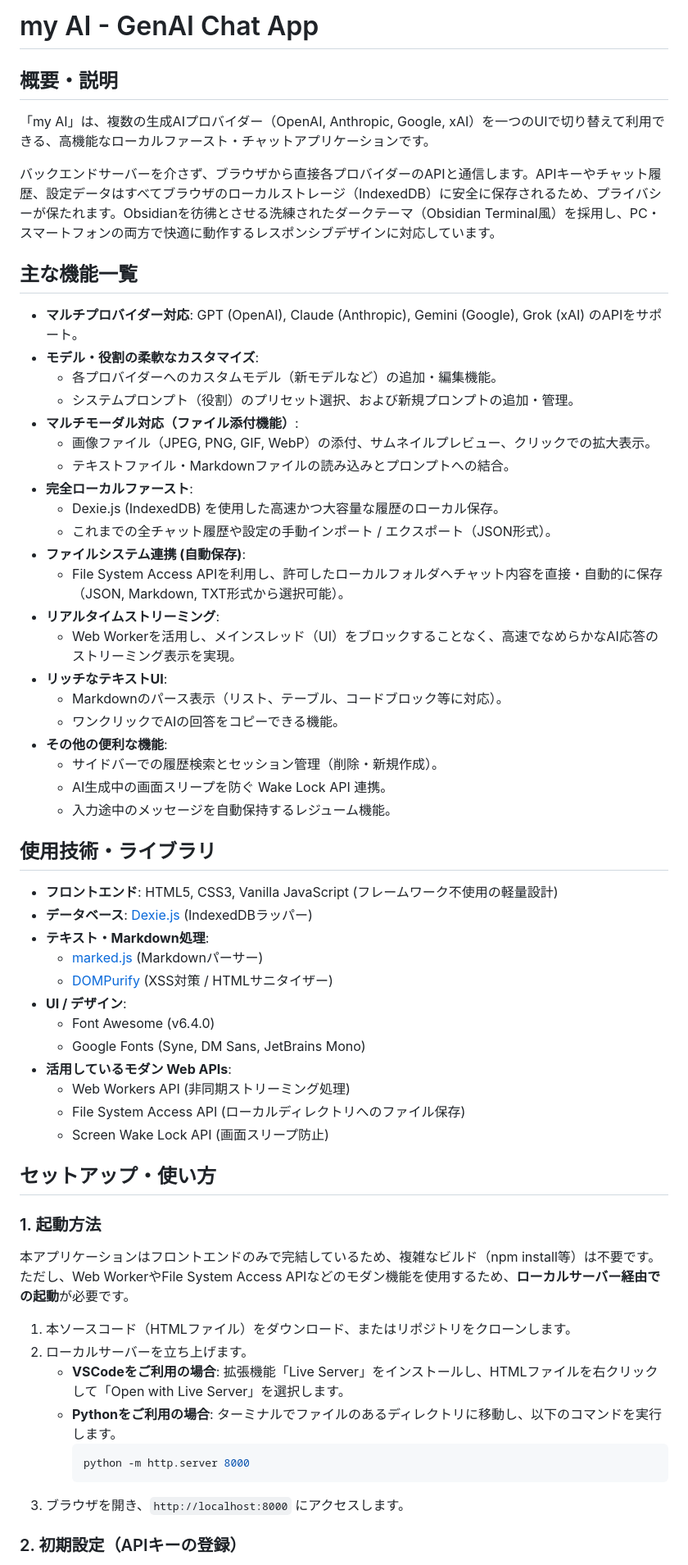
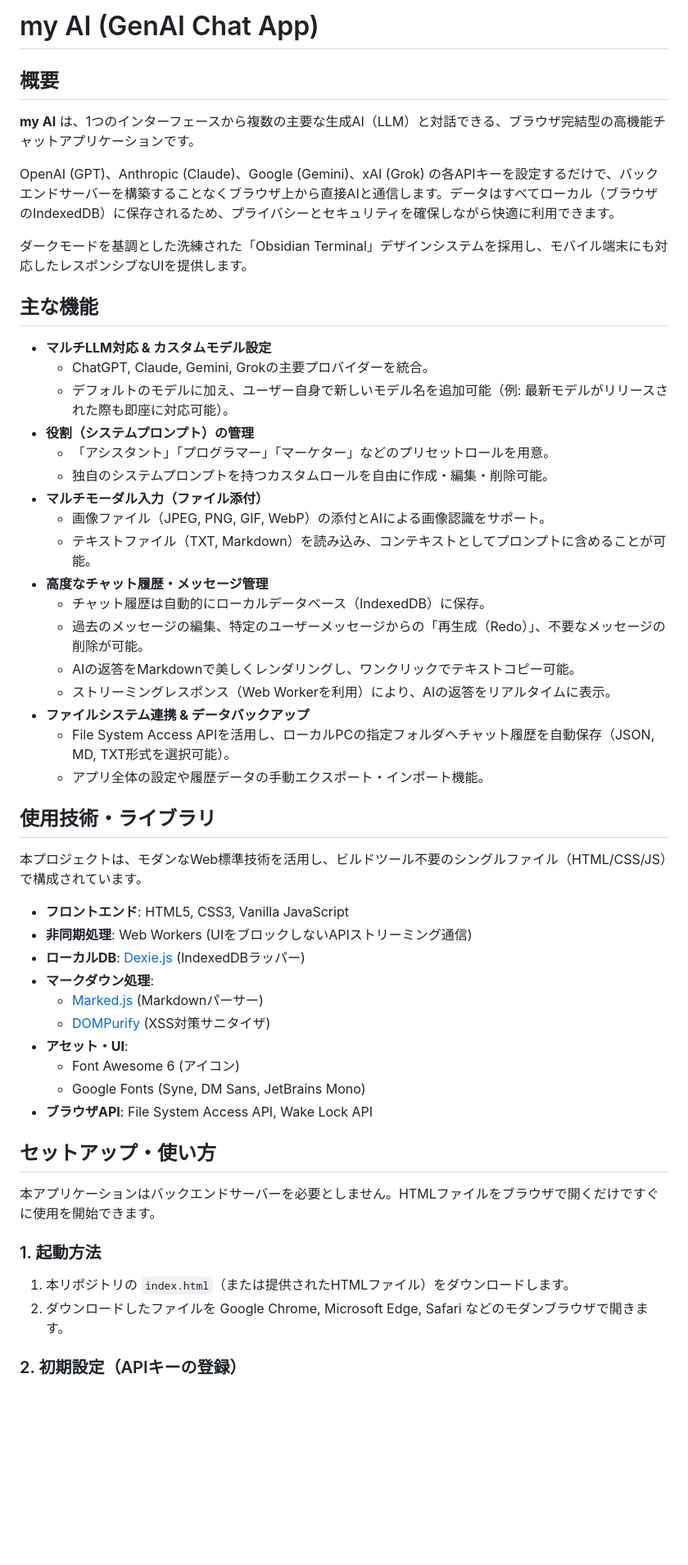
Before and after one commit to ikymbiz/app-multigenai, a Markdown page: README.md, the part around one of its changes. Shown at 82% size. Drawn GitHub-style; blank space fills up the shorter version.

Commit message:
Update README.md via AI Web Studio Pro

````diff
--- a/README.md
+++ b/README.md
@@ -1,59 +1,54 @@
-# my AI - GenAI Chat App
+# my AI (GenAI Chat App)
 
-## 概要・説明
-「my AI」は、複数の生成AIプロバイダー（OpenAI, Anthropic, Google, xAI）を一つのUIで切り替えて利用できる、高機能なローカルファースト・チャットアプリケーションです。
+## 概要
 
-バックエンドサーバーを介さず、ブラウザから直接各プロバイダーのAPIと通信します。APIキーやチャット履歴、設定データはすべてブラウザのローカルストレージ（IndexedDB）に安全に保存されるため、プライバシーが保たれます。Obsidianを彷彿とさせる洗練されたダークテーマ（Obsidian Terminal風）を採用し、PC・スマートフォンの両方で快適に動作するレスポンシブデザインに対応しています。
+**my AI** は、1つのインターフェースから複数の主要な生成AI（LLM）と対話できる、ブラウザ完結型の高機能チャットアプリケーションです。
 
-## 主な機能一覧
-- **マルチプロバイダー対応**: GPT (OpenAI), Claude (Anthropic), Gemini (Google), Grok (xAI) のAPIをサポート。
-- **モデル・役割の柔軟なカスタマイズ**:
-  - 各プロバイダーへのカスタムモデル（新モデルなど）の追加・編集機能。
-  - システムプロンプト（役割）のプリセット選択、および新規プロンプトの追加・管理。
-- **マルチモーダル対応（ファイル添付機能）**:
-  - 画像ファイル（JPEG, PNG, GIF, WebP）の添付、サムネイルプレビュー、クリックでの拡大表示。
-  - テキストファイル・Markdownファイルの読み込みとプロンプトへの結合。
-- **完全ローカルファースト**:
-  - Dexie.js (IndexedDB) を使用した高速かつ大容量な履歴のローカル保存。
-  - これまでの全チャット履歴や設定の手動インポート / エクスポート（JSON形式）。
-- **ファイルシステム連携 (自動保存)**:
-  - File System Access APIを利用し、許可したローカルフォルダへチャット内容を直接・自動的に保存（JSON, Markdown, TXT形式から選択可能）。
-- **リアルタイムストリーミング**:
-  - Web Workerを活用し、メインスレッド（UI）をブロックすることなく、高速でなめらかなAI応答のストリーミング表示を実現。
-- **リッチなテキストUI**:
-  - Markdownのパース表示（リスト、テーブル、コードブロック等に対応）。
-  - ワンクリックでAIの回答をコピーできる機能。
-- **その他の便利な機能**:
-  - サイドバーでの履歴検索とセッション管理（削除・新規作成）。
-  - AI生成中の画面スリープを防ぐ Wake Lock API 連携。
-  - 入力途中のメッセージを自動保持するレジューム機能。
+OpenAI (GPT)、Anthropic (Claude)、Google (Gemini)、xAI (Grok) の各APIキーを設定するだけで、バックエンドサーバーを構築することなくブラウザ上から直接AIと通信します。データはすべてローカル（ブラウザのIndexedDB）に保存されるため、プライバシーとセキュリティを確保しながら快適に利用できます。
+
+ダークモードを基調とした洗練された「Obsidian Terminal」デザインシステムを採用し、モバイル端末にも対応したレスポンシブなUIを提供します。
+
+## 主な機能
+
+* **マルチLLM対応 & カスタムモデル設定**
+  * ChatGPT, Claude, Gemini, Grokの主要プロバイダーを統合。
+  * デフォルトのモデルに加え、ユーザー自身で新しいモデル名を追加可能（例: 最新モデルがリリースされた際も即座に対応可能）。
+* **役割（システムプロンプト）の管理**
+  * 「アシスタント」「プログラマー」「マーケター」などのプリセットロールを用意。
+  * 独自のシステムプロンプトを持つカスタムロールを自由に作成・編集・削除可能。
+* **マルチモーダル入力（ファイル添付）**
+  * 画像ファイル（JPEG, PNG, GIF, WebP）の添付とAIによる画像認識をサポート。
+  * テキストファイル（TXT, Markdown）を読み込み、コンテキストとしてプロンプトに含めることが可能。
+* **高度なチャット履歴・メッセージ管理**
+  * チャット履歴は自動的にローカルデータベース（IndexedDB）に保存。
+  * 過去のメッセージの編集、特定のユーザーメッセージからの「再生成（Redo）」、不要なメッセージの削除が可能。
+  * AIの返答をMarkdownで美しくレンダリングし、ワンクリックでテキストコピー可能。
+  * ストリーミングレスポンス（Web Workerを利用）により、AIの返答をリアルタイムに表示。
+* **ファイルシステム連携 & データバックアップ**
+  * File System Access APIを活用し、ローカルPCの指定フォルダへチャット履歴を自動保存（JSON, MD, TXT形式を選択可能）。
+  * アプリ全体の設定や履歴データの手動エクスポート・インポート機能。
 
 ## 使用技術・ライブラリ
-- **フロントエンド**: HTML5, CSS3, Vanilla JavaScript (フレームワーク不使用の軽量設計)
-- **データベース**: [Dexie.js](https://dexie.org/) (IndexedDBラッパー)
-- **テキスト・Markdown処理**:
-  - [marked.js](https://marked.js.org/) (Markdownパーサー)
-  - [DOMPurify](https://github.com/cure53/DOMPurify) (XSS対策 / HTMLサニタイザー)
-- **UI / デザイン**:
-  - Font Awesome (v6.4.0)
-  - Google Fonts (Syne, DM Sans, JetBrains Mono)
-- **活用しているモダン Web APIs**:
-  - Web Workers API (非同期ストリーミング処理)
-  - File System Access API (ローカルディレクトリへのファイル保存)
-  - Screen Wake Lock API (画面スリープ防止)
+
+本プロジェクトは、モダンなWeb標準技術を活用し、ビルドツール不要のシングルファイル（HTML/CSS/JS）で構成されています。
+
+* **フロントエンド**: HTML5, CSS3, Vanilla JavaScript
+* **非同期処理**: Web Workers (UIをブロックしないAPIストリーミング通信)
+* **ローカルDB**: [Dexie.js](https://dexie.org/) (IndexedDBラッパー)
+* **マークダウン処理**:
+  * [Marked.js](https://marked.js.org/) (Markdownパーサー)
+  * [DOMPurify](https://github.com/cure53/DOMPurify) (XSS対策サニタイザ)
+* **アセット・UI**:
+  * Font Awesome 6 (アイコン)
+  * Google Fonts (Syne, DM Sans, JetBrains Mono)
+* **ブラウザAPI**: File System Access API, Wake Lock API
 
 ## セットアップ・使い方
 
+本アプリケーションはバックエンドサーバーを必要としません。HTMLファイルをブラウザで開くだけですぐに使用を開始できます。
+
 ### 1. 起動方法
-本アプリケーションはフロントエンドのみで完結しているため、複雑なビルド（npm install等）は不要です。ただし、Web WorkerやFile System Access APIなどのモダン機能を使用するため、**ローカルサーバー経由での起動**が必要です。
-
-1. 本ソースコード（HTMLファイル）をダウンロード、またはリポジトリをクローンします。
-2. ローカルサーバーを立ち上げます。
-   - **VSCodeをご利用の場合**: 拡張機能「Live Server」をインストールし、HTMLファイルを右クリックして「Open with Live Server」を選択します。
-   - **Pythonをご利用の場合**: ターミナルでファイルのあるディレクトリに移動し、以下のコマンドを実行します。
-     ```bash
-     python -m http.server 8000
-     ```
-3. ブラウザを開き、`http://localhost:8000` にアクセスします。
+1. 本リポジトリの `index.html`（または提供されたHTMLファイル）をダウンロードします。
+2. ダウンロードしたファイルを Google Chrome, Microsoft Edge, Safari などのモダンブラウザで開きます。
 
 ### 2. 初期設定（APIキーの登録）
````
Also changed, not shown: other parts of README.md (+19 -9 lines).
